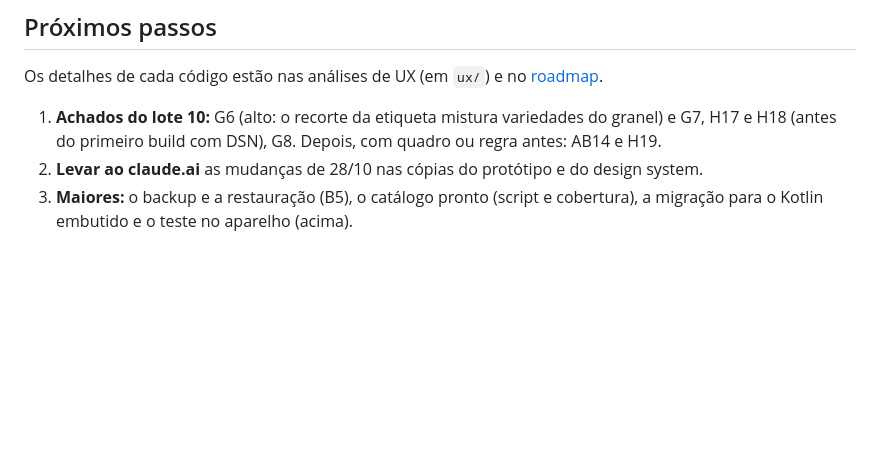
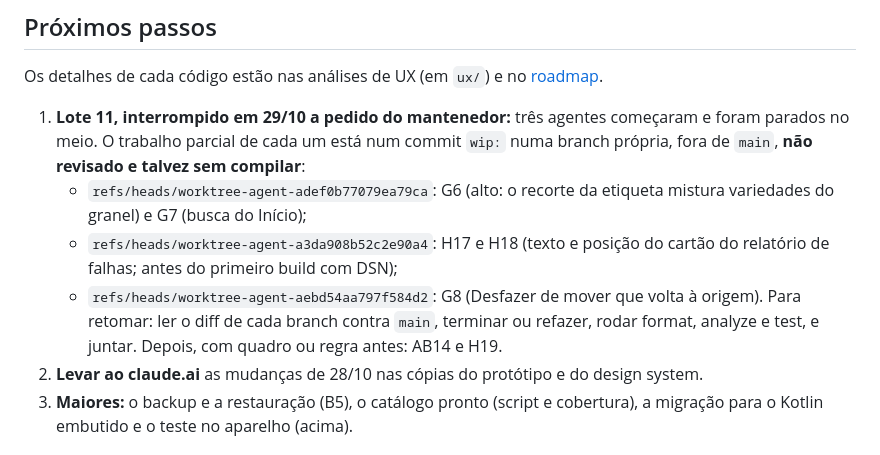
Before and after one commit to l0rran/bipa, a Markdown page: docs/estado.md, the part around the change. Rendered like a GitHub page; blank space fills up the shorter version.

Commit message:
docs: registra onde o lote 11 parou
Co-Authored-By: Claude Opus 5.5 <noreply@anthropic.com>

```diff
--- a/docs/estado.md
+++ b/docs/estado.md
@@ -41,7 +41,11 @@ Achados "prováveis" das revisões que ficaram como estão, por serem raros ou p
 
 Os detalhes de cada código estão nas análises de UX (em `ux/`) e no [roadmap](roadmap.md).
 
-1. **Achados do lote 10:** G6 (alto: o recorte da etiqueta mistura variedades do granel) e G7, H17 e H18 (antes do primeiro build com DSN), G8. Depois, com quadro ou regra antes: AB14 e H19.
+1. **Lote 11, interrompido em 29/10 a pedido do mantenedor:** três agentes começaram e foram parados no meio. O trabalho parcial de cada um está num commit `wip:` numa branch própria, fora de `main`, **não revisado e talvez sem compilar**:
+   - `refs/heads/worktree-agent-adef0b77079ea79ca`: G6 (alto: o recorte da etiqueta mistura variedades do granel) e G7 (busca do Início);
+   - `refs/heads/worktree-agent-a3da908b52c2e90a4`: H17 e H18 (texto e posição do cartão do relatório de falhas; antes do primeiro build com DSN);
+   - `refs/heads/worktree-agent-aebd54aa797f584d2`: G8 (Desfazer de mover que volta à origem).
+   Para retomar: ler o diff de cada branch contra `main`, terminar ou refazer, rodar format, analyze e test, e juntar. Depois, com quadro ou regra antes: AB14 e H19.
 2. **Levar ao claude.ai** as mudanças de 28/10 nas cópias do protótipo e do design system.
 4. **Maiores:** o backup e a restauração (B5), o catálogo pronto (script e cobertura), a migração para o Kotlin embutido e o teste no aparelho (acima).
 
```
